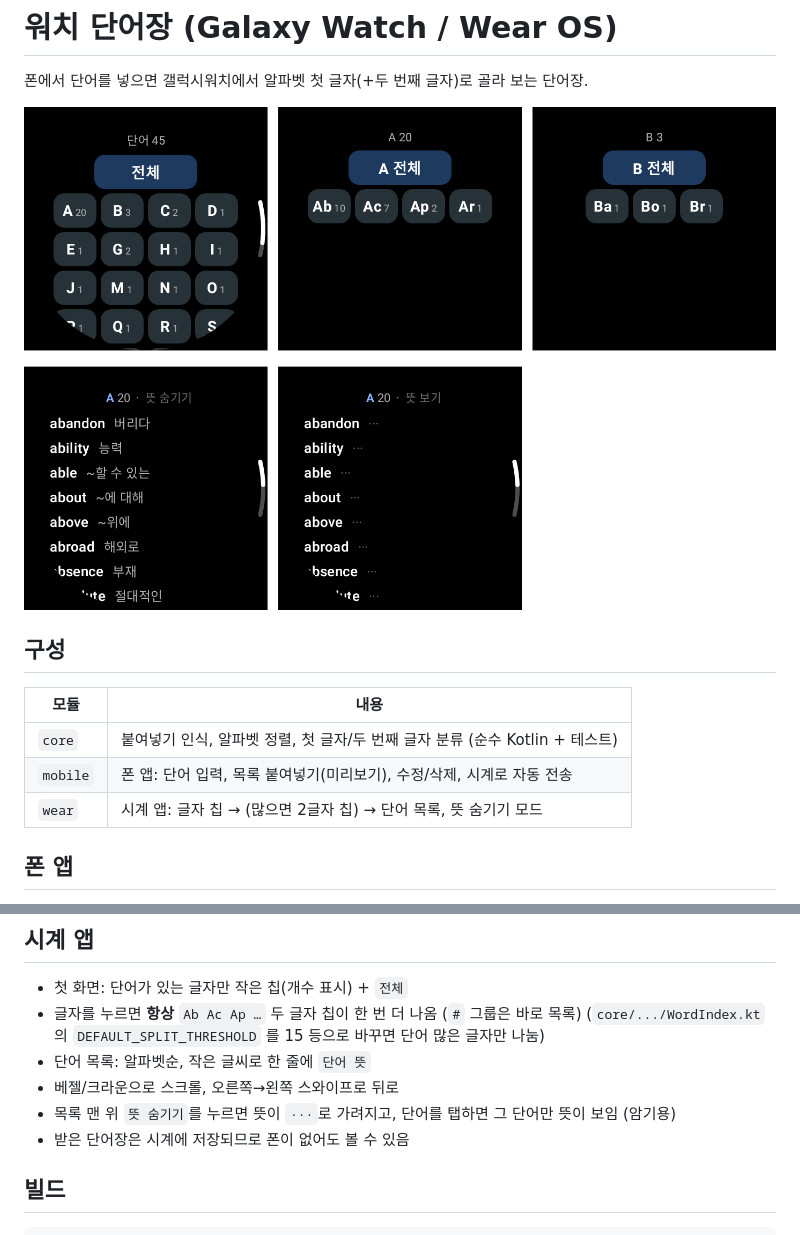
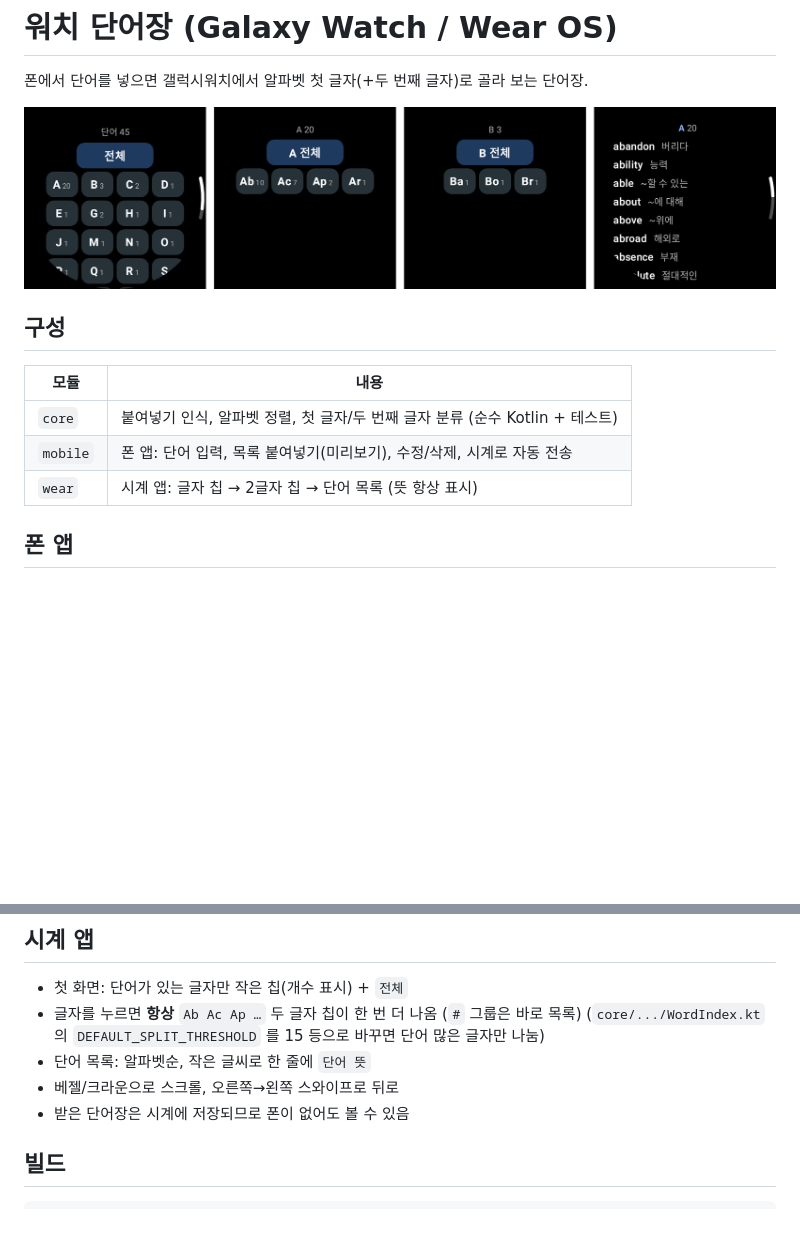
Before and after one commit to Sgh1101/word, a Markdown page: README.md, 2 parts joined by grey strips. Drawn GitHub-style; pictures changed too: docs/watch-preview.png; blank space fills up the shorter version.

```diff
--- a/README.md
+++ b/README.md
@@ -9,7 +9,7 @@
 |---|---|
 | `core` | 붙여넣기 인식, 알파벳 정렬, 첫 글자/두 번째 글자 분류 (순수 Kotlin + 테스트) |
 | `mobile` | 폰 앱: 단어 입력, 목록 붙여넣기(미리보기), 수정/삭제, 시계로 자동 전송 |
-| `wear` | 시계 앱: 글자 칩 → (많으면 2글자 칩) → 단어 목록, 뜻 숨기기 모드 |
+| `wear` | 시계 앱: 글자 칩 → 2글자 칩 → 단어 목록 (뜻 항상 표시) |
 
 ## 폰 앱
 - **하나씩 입력**: 영어 / 뜻 → 추가 (키보드 완료 버튼으로도 추가)
@@ -26,7 +26,6 @@
   (`core/.../WordIndex.kt` 의 `DEFAULT_SPLIT_THRESHOLD` 를 15 등으로 바꾸면 단어 많은 글자만 나눔)
 - 단어 목록: 알파벳순, 작은 글씨로 한 줄에 `단어 뜻`
 - 베젤/크라운으로 스크롤, 오른쪽→왼쪽 스와이프로 뒤로
-- 목록 맨 위 `뜻 숨기기`를 누르면 뜻이 `···`로 가려지고, 단어를 탭하면 그 단어만 뜻이 보임 (암기용)
 - 받은 단어장은 시계에 저장되므로 폰이 없어도 볼 수 있음
 
 ## 빌드
```
Also changed, not shown: PLAN.md (+1 -1 lines), wear/screenshots/3_list.png, wear/screenshots/4_list_hidden.png (deleted), 4 other files.
